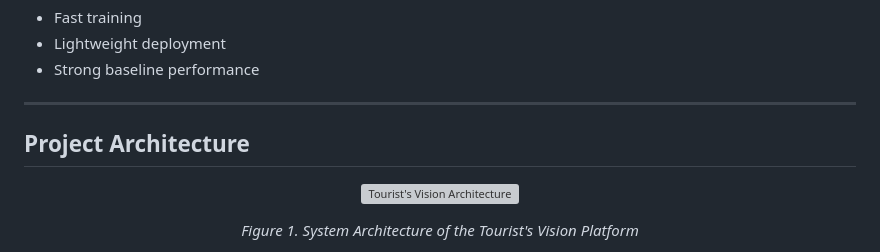
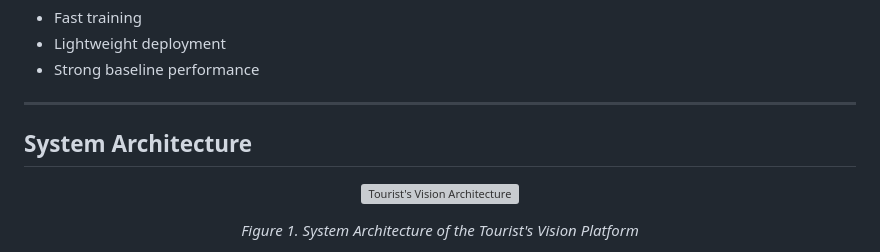
Before and after one commit to emharthi/tourists-vision, a Markdown page: README.md, the part around the change. Drawn GitHub-style; grey boxes are pictures that could not be loaded.

Commit message:
Rename 'Project Architecture' to 'System Architecture'

```diff
--- a/README.md
+++ b/README.md
@@ -143,7 +143,7 @@ Traditional machine learning model using TF-IDF features.
 
 ---
 
-## Project Architecture
+## System Architecture
 <p align="center">
   <img src="Assets/Project Architecture.png" alt="Tourist's Vision Architecture" width="900">
 </p>
```
